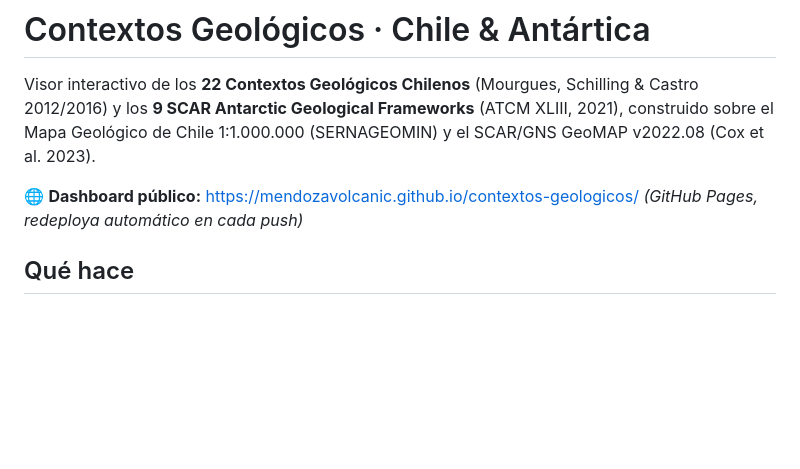
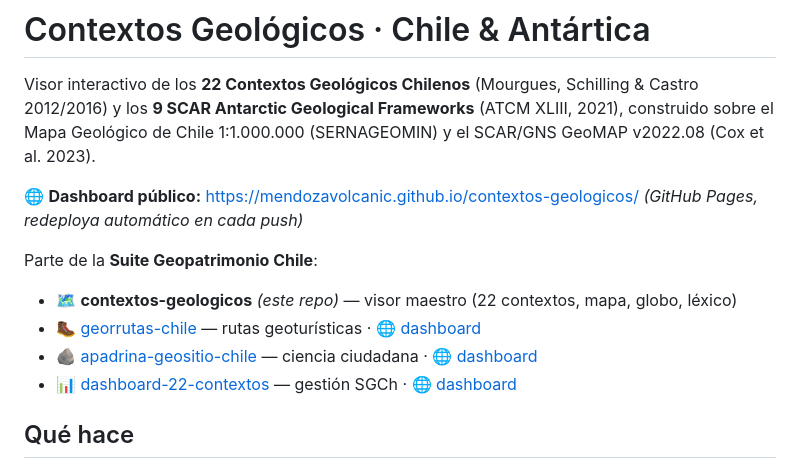
Before and after one commit to MendozaVolcanic/contextos-geologicos, a Markdown page: README.md, the part around the change. Drawn GitHub-style; blank space fills up the shorter version.

Commit message:
docs: agregar links completos a la Suite Geopatrimonio en README
Co-Authored-By: Claude Sonnet 4.6 <noreply@anthropic.com>

```diff
--- a/README.md
+++ b/README.md
@@ -3,6 +3,12 @@
 Visor interactivo de los **22 Contextos Geológicos Chilenos** (Mourgues, Schilling & Castro 2012/2016) y los **9 SCAR Antarctic Geological Frameworks** (ATCM XLIII, 2021), construido sobre el Mapa Geológico de Chile 1:1.000.000 (SERNAGEOMIN) y el SCAR/GNS GeoMAP v2022.08 (Cox et al. 2023).
 
 🌐 **Dashboard público:** https://mendozavolcanic.github.io/contextos-geologicos/ *(GitHub Pages, redeploya automático en cada push)*
+
+Parte de la **Suite Geopatrimonio Chile**:
+- 🗺 **contextos-geologicos** *(este repo)* — visor maestro (22 contextos, mapa, globo, léxico)
+- 🥾 [georrutas-chile](https://github.com/MendozaVolcanic/georrutas-chile) — rutas geoturísticas · [🌐 dashboard](https://mendozavolcanic.github.io/georrutas-chile/)
+- 🪨 [apadrina-geositio-chile](https://github.com/MendozaVolcanic/apadrina-geositio-chile) — ciencia ciudadana · [🌐 dashboard](https://mendozavolcanic.github.io/apadrina-geositio-chile/)
+- 📊 [dashboard-22-contextos](https://github.com/MendozaVolcanic/dashboard-22-contextos) — gestión SGCh · [🌐 dashboard](https://mendozavolcanic.github.io/dashboard-22-contextos/)
 
 ## Qué hace
 
```
